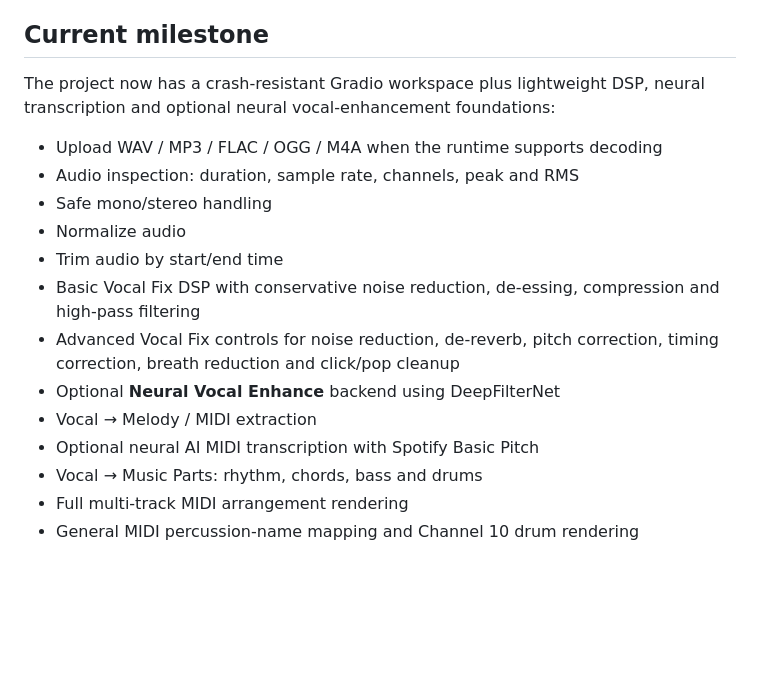
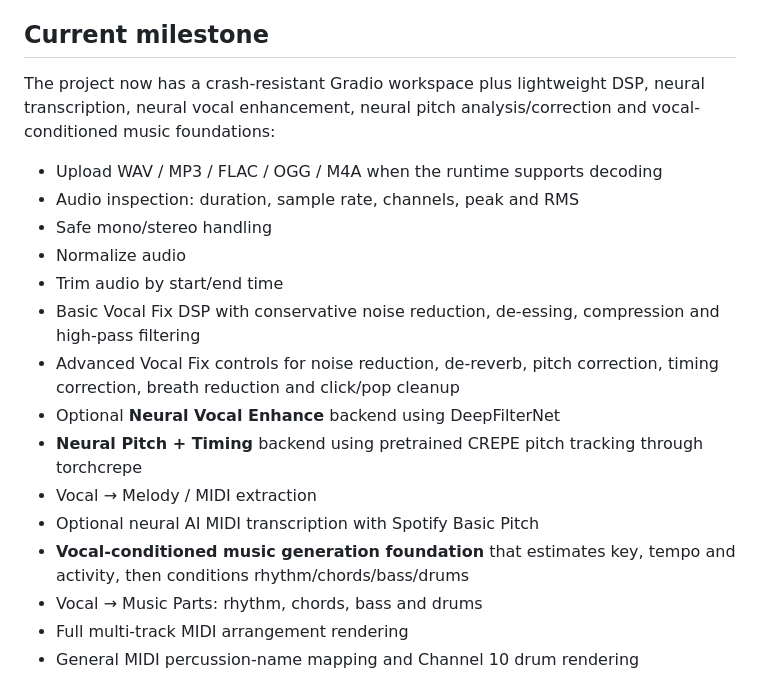
Before and after one commit to jejamalodasi/JE-AI-Audio-Studio, a Markdown page: README.md, the part around one of its changes. Drawn GitHub-style; blank space fills up the shorter version.

```diff
--- a/README.md
+++ b/README.md
@@ -6,7 +6,7 @@ AI-assisted audio editing and music production toolkit by **JE Jamal Odasi**.
 
 ## Current milestone
 
-The project now has a crash-resistant Gradio workspace plus lightweight DSP, neural transcription and optional neural vocal-enhancement foundations:
+The project now has a crash-resistant Gradio workspace plus lightweight DSP, neural transcription, neural vocal enhancement, neural pitch analysis/correction and vocal-conditioned music foundations:
 
 - Upload WAV / MP3 / FLAC / OGG / M4A when the runtime supports decoding
 - Audio inspection: duration, sample rate, channels, peak and RMS
@@ -16,8 +16,10 @@ The project now has a crash-resistant Gradio workspace plus lightweight DSP, neu
 - Basic Vocal Fix DSP with conservative noise reduction, de-essing, compression and high-pass filtering
 - Advanced Vocal Fix controls for noise reduction, de-reverb, pitch correction, timing correction, breath reduction and click/pop cleanup
 - Optional **Neural Vocal Enhance** backend using DeepFilterNet
+- **Neural Pitch + Timing** backend using pretrained CREPE pitch tracking through torchcrepe
 - Vocal → Melody / MIDI extraction
 - Optional neural AI MIDI transcription with Spotify Basic Pitch
+- **Vocal-conditioned music generation foundation** that estimates key, tempo and activity, then conditions rhythm/chords/bass/drums
 - Vocal → Music Parts: rhythm, chords, bass and drums
 - Full multi-track MIDI arrangement rendering
 - General MIDI percussion-name mapping and Channel 10 drum rendering
```
Also changed, not shown: other parts of README.md (+14 -4 lines).
